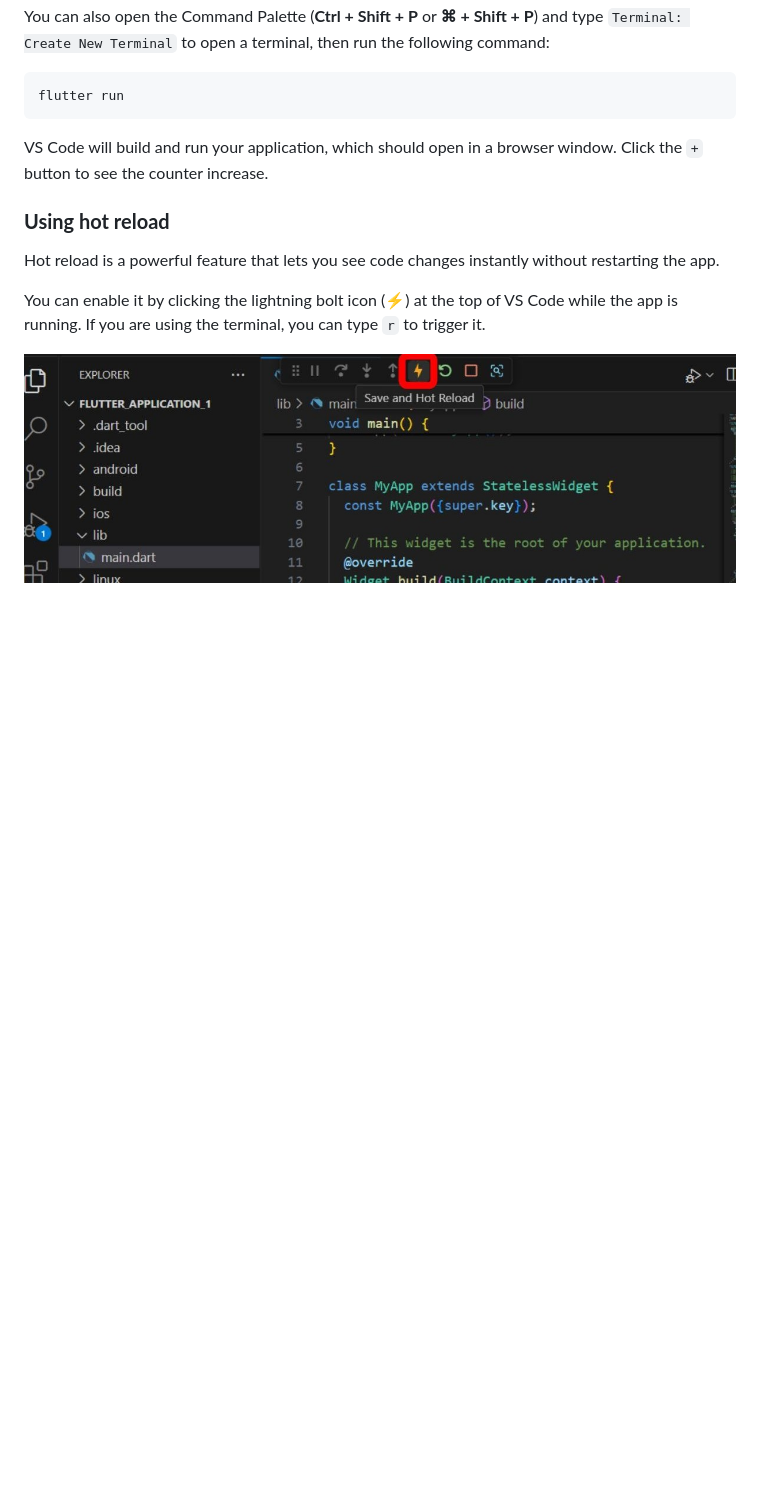
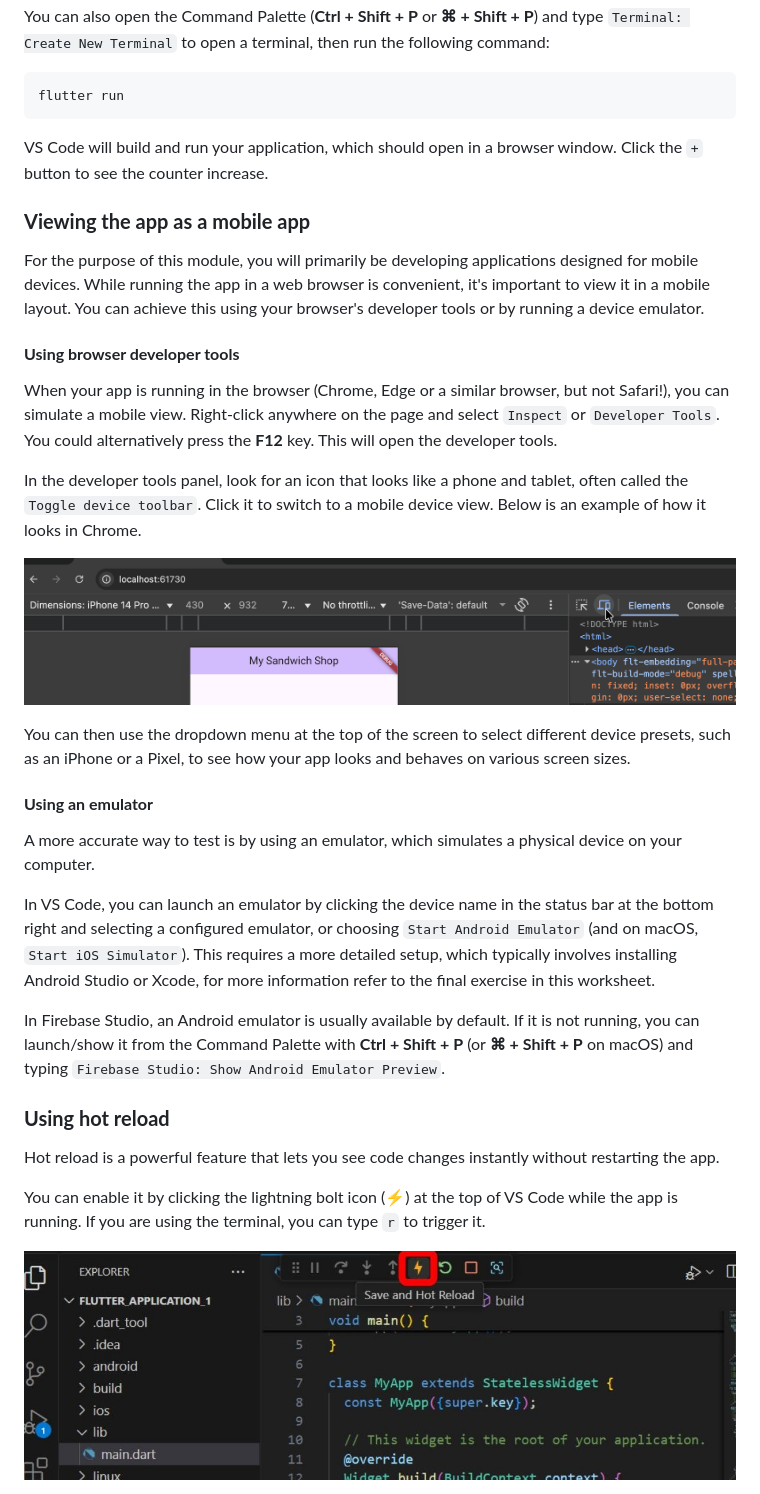
Before and after one commit to manighahrmani/sandwich_shop, a Markdown page: worksheet-1.md, the part around the change. Drawn GitHub-style; pictures changed too: images/screenshot_chrome_developer_tools.png (added); blank space fills up the shorter version.

Commit message:
Add notes on mobile view

```diff
--- a/worksheet-1.md
+++ b/worksheet-1.md
@@ -242,6 +242,28 @@ flutter run
 
 VS Code will build and run your application, which should open in a browser window. Click the `+` button to see the counter increase.
 
+### **Viewing the app as a mobile app**
+
+For the purpose of this module, you will primarily be developing applications designed for mobile devices. While running the app in a web browser is convenient, it's important to view it in a mobile layout. You can achieve this using your browser's developer tools or by running a device emulator.
+
+#### **Using browser developer tools**
+
+When your app is running in the browser (Chrome, Edge or a similar browser, but not Safari!), you can simulate a mobile view. Right-click anywhere on the page and select `Inspect` or `Developer Tools`. You could alternatively press the **F12** key. This will open the developer tools.
+
+In the developer tools panel, look for an icon that looks like a phone and tablet, often called the `Toggle device toolbar`. Click it to switch to a mobile device view. Below is an example of how it looks in Chrome.
+
+![Chrome Developer Tools](images/screenshot_chrome_developer_tools.png)
+
+You can then use the dropdown menu at the top of the screen to select different device presets, such as an iPhone or a Pixel, to see how your app looks and behaves on various screen sizes.
+
+#### **Using an emulator**
+
+A more accurate way to test is by using an emulator, which simulates a physical device on your computer.
+
+In VS Code, you can launch an emulator by clicking the device name in the status bar at the bottom right and selecting a configured emulator, or choosing `Start Android Emulator` (and on macOS, `Start iOS Simulator`). This requires a more detailed setup, which typically involves installing Android Studio or Xcode, for more information refer to the final exercise in this worksheet.
+
+In Firebase Studio, an Android emulator is usually available by default. If it is not running, you can launch/show it from the Command Palette with **Ctrl + Shift + P** (or **⌘ + Shift + P** on macOS) and typing `Firebase Studio: Show Android Emulator Preview`.
+
 ### **Using hot reload**
 
 Hot reload is a powerful feature that lets you see code changes instantly without restarting the app.
```
